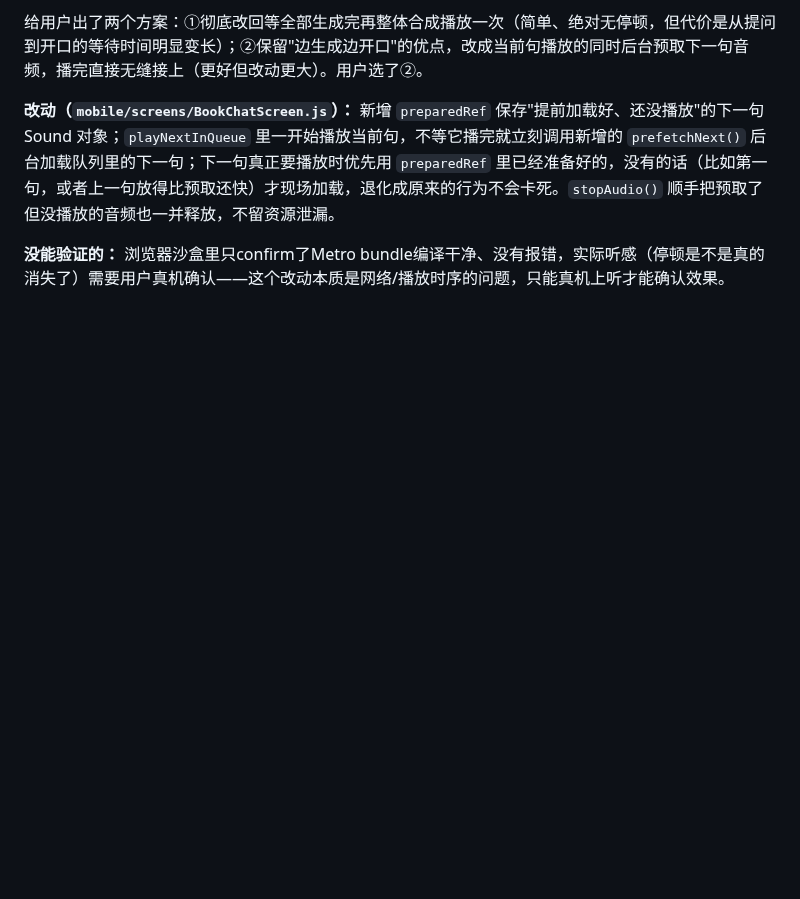
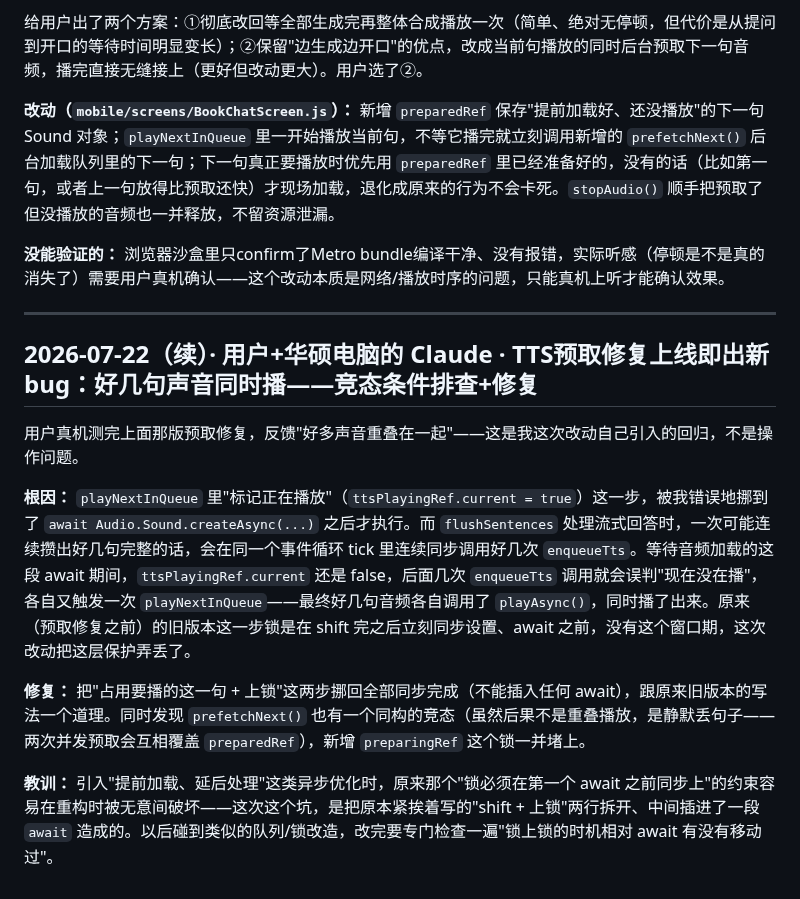
Before and after one commit to DiegoXue-coder/BanduJiangJiang, a Markdown page: docs/项目管理/04-开发进度记录.md, the part around the change. Rendered like a GitHub page; blank space fills up the shorter version.

Commit message:
docs: log the TTS overlap regression root cause and fix
Co-Authored-By: Claude Sonnet 5 <noreply@anthropic.com>

```diff
--- a/docs/项目管理/04-开发进度记录.md
+++ b/docs/项目管理/04-开发进度记录.md
@@ -766,3 +766,15 @@
 **改动（`mobile/screens/BookChatScreen.js`）：** 新增 `preparedRef` 保存"提前加载好、还没播放"的下一句 Sound 对象；`playNextInQueue` 里一开始播放当前句，不等它播完就立刻调用新增的 `prefetchNext()` 后台加载队列里的下一句；下一句真正要播放时优先用 `preparedRef` 里已经准备好的，没有的话（比如第一句，或者上一句放得比预取还快）才现场加载，退化成原来的行为不会卡死。`stopAudio()` 顺手把预取了但没播放的音频也一并释放，不留资源泄漏。
 
 **没能验证的：** 浏览器沙盒里只confirm了Metro bundle编译干净、没有报错，实际听感（停顿是不是真的消失了）需要用户真机确认——这个改动本质是网络/播放时序的问题，只能真机上听才能确认效果。
+
+---
+
+## 2026-07-22（续）· 用户+华硕电脑的 Claude · TTS预取修复上线即出新bug：好几句声音同时播——竞态条件排查+修复
+
+用户真机测完上面那版预取修复，反馈"好多声音重叠在一起"——这是我这次改动自己引入的回归，不是操作问题。
+
+**根因：** `playNextInQueue` 里"标记正在播放"（`ttsPlayingRef.current = true`）这一步，被我错误地挪到了 `await Audio.Sound.createAsync(...)` 之后才执行。而 `flushSentences` 处理流式回答时，一次可能连续攒出好几句完整的话，会在同一个事件循环 tick 里连续同步调用好几次 `enqueueTts`。等待音频加载的这段 await 期间，`ttsPlayingRef.current` 还是 false，后面几次 `enqueueTts` 调用就会误判"现在没在播"，各自又触发一次 `playNextInQueue`——最终好几句音频各自调用了 `playAsync()`，同时播了出来。原来（预取修复之前）的旧版本这一步锁是在 shift 完之后立刻同步设置、await 之前，没有这个窗口期，这次改动把这层保护弄丢了。
+
+**修复：** 把"占用要播的这一句 + 上锁"这两步挪回全部同步完成（不能插入任何 await），跟原来旧版本的写法一个道理。同时发现 `prefetchNext()` 也有一个同构的竞态（虽然后果不是重叠播放，是静默丢句子——两次并发预取会互相覆盖 `preparedRef`），新增 `preparingRef` 这个锁一并堵上。
+
+**教训：** 引入"提前加载、延后处理"这类异步优化时，原来那个"锁必须在第一个 await 之前同步上"的约束容易在重构时被无意间破坏——这次这个坑，是把原本紧挨着写的"shift + 上锁"两行拆开、中间插进了一段 `await` 造成的。以后碰到类似的队列/锁改造，改完要专门检查一遍"锁上锁的时机相对 await 有没有移动过"。
```
